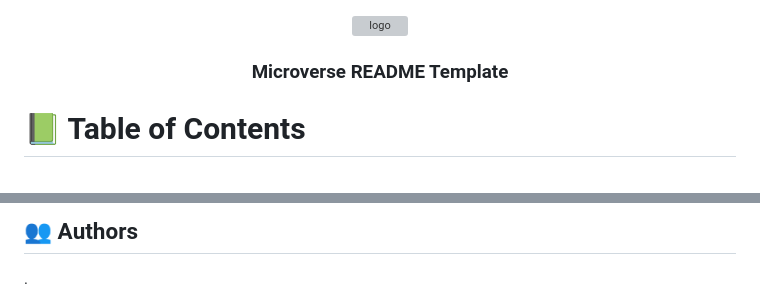
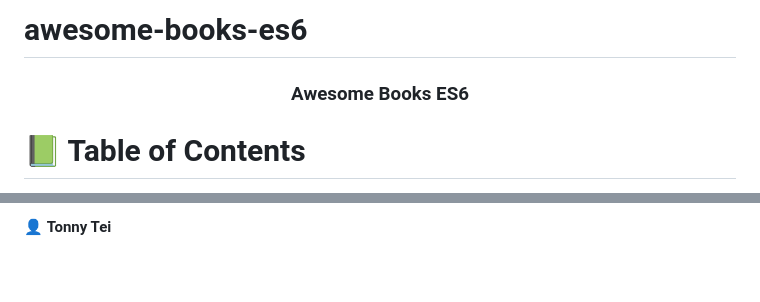
Before and after one commit to tonnytech/Awesome-Books--2, a Markdown page: README.md, 2 parts joined by grey strips. Rendered like a GitHub page; blank space fills up the shorter version; grey boxes are pictures that could not be loaded.

```diff
--- a/README.md
+++ b/README.md
@@ -1,10 +1,10 @@
+# awesome-books-es6
+
+<a name="readme-top"></a>
 
 <div align="center">
 
-  <img src="./assets/img/murple_logo.png" alt="logo" width="140"  height="auto" />
-  <br/>
-
-  <h3><b>Microverse README Template</b></h3>
+  <h3><b>Awesome Books ES6</b></h3>
 
 </div>
 
@@ -129,4 +81,3 @@ You can deploy this project using Heroku, Netlify or any free hosting platform
 
-## 👥 Authors <a name="authors"></a>
-.
+👤 **Tonny Tei**
 
```
Also changed, not shown: other parts of README.md (+47 -118 lines).
